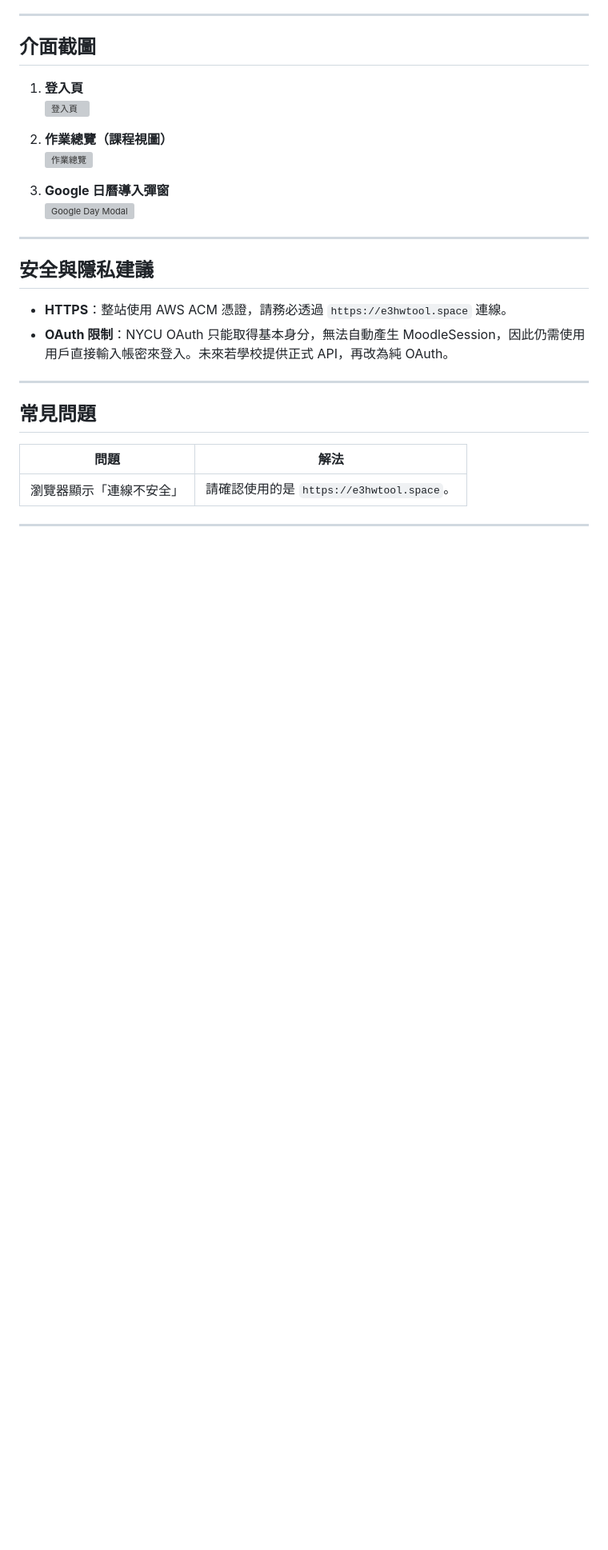
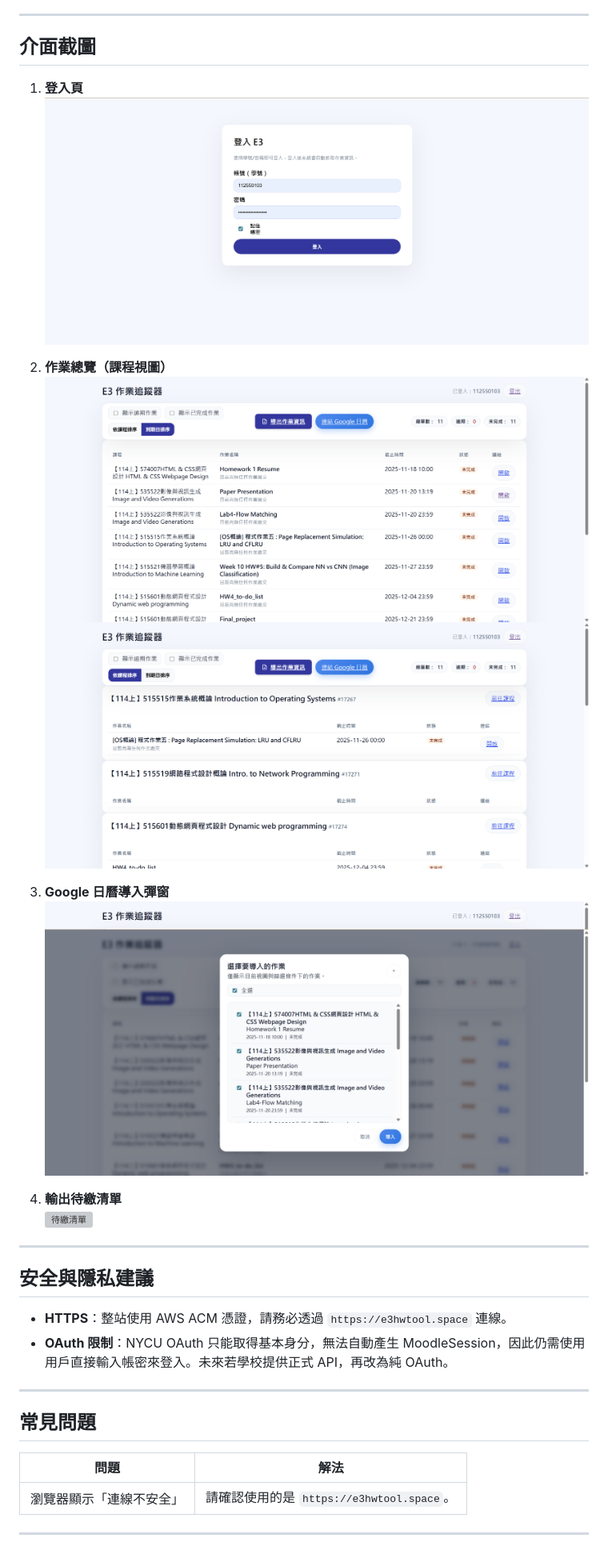
Before and after one commit to bryan931218/NYCU_e3hwtool, a Markdown page: README.md, the part around the change. Shown at 80% size. Rendered like a GitHub page; blank space fills up the shorter version; grey boxes are pictures that could not be loaded.

```diff
--- a/README.md
+++ b/README.md
@@ -45,13 +45,17 @@
 ## 介面截圖
 
 1. **登入頁**
-   ![登入頁](docs/images/login.png)
+   ![登入頁](images/login.png)
 
 2. **作業總覽（課程視圖）**
-   ![作業總覽](docs/images/dashboard.png)
+   ![作業總覽](images/dashboard1.png)
+   ![作業總覽](images/dashboard2.png)
 
 3. **Google 日曆導入彈窗**
-   ![Google Day Modal](docs/images/google-modal.png)
+   ![Google日曆](images/calendar.png)
+
+4. **輸出待繳清單**
+   ![待繳清單](images/todo.png)
 
 ---
 
```
